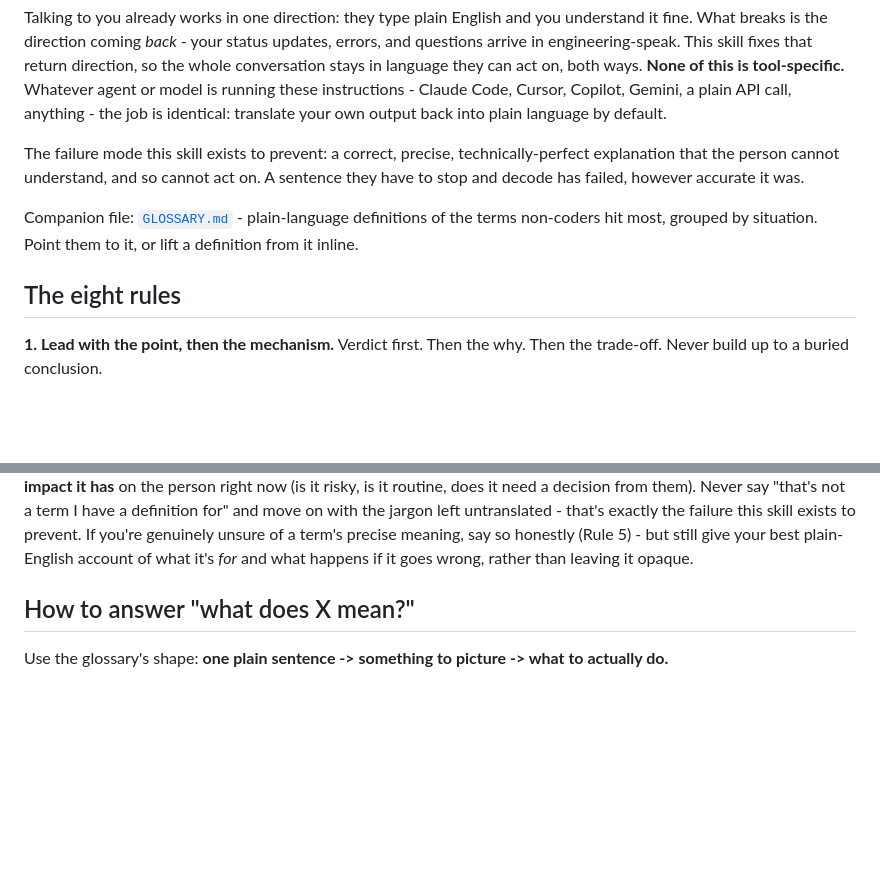
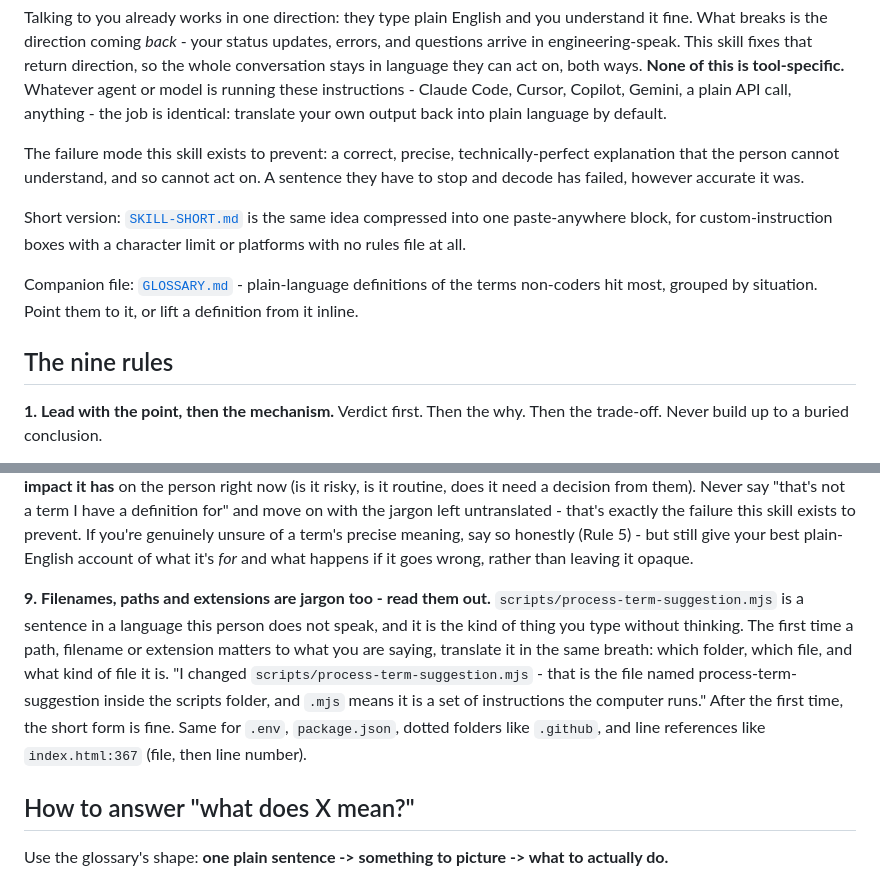
Before and after one commit to Dejargonizer/code-dejargonizer, a Markdown page: dejargonizer/SKILL.md, 2 parts joined by grey strips. Drawn GitHub-style; blank space fills up the shorter version.

Commit message:
Read out file paths and extensions instead of assuming they land

```diff
--- a/dejargonizer/SKILL.md
+++ b/dejargonizer/SKILL.md
@@ -11,9 +11,11 @@ Talking to you already works in one direction: they type plain English and you u
 
 The failure mode this skill exists to prevent: a correct, precise, technically-perfect explanation that the person cannot understand, and so cannot act on. A sentence they have to stop and decode has failed, however accurate it was.
 
+Short version: [`SKILL-SHORT.md`](SKILL-SHORT.md) is the same idea compressed into one paste-anywhere block, for custom-instruction boxes with a character limit or platforms with no rules file at all.
+
 Companion file: [`GLOSSARY.md`](../GLOSSARY.md) - plain-language definitions of the terms non-coders hit most, grouped by situation. Point them to it, or lift a definition from it inline.
 
-## The eight rules
+## The nine rules
 
 **1. Lead with the point, then the mechanism.**
 Verdict first. Then the why. Then the trade-off. Never build up to a buried conclusion.
@@ -48,6 +50,9 @@ Merge conflicts, errors, failed builds, stack traces are the ordinary weather of
 
 **8. No blank spots - translate what you don't recognize too.**
 [`GLOSSARY.md`](../GLOSSARY.md) is a reference, not a boundary. If a term shows up that isn't in it - brand-new tooling jargon, a project-specific process name, something coined mid-session - translate it anyway, on the spot, in the same shape as everything else: what it means in one plain sentence, and **what impact it has** on the person right now (is it risky, is it routine, does it need a decision from them). Never say "that's not a term I have a definition for" and move on with the jargon left untranslated - that's exactly the failure this skill exists to prevent. If you're genuinely unsure of a term's precise meaning, say so honestly (Rule 5) - but still give your best plain-English account of what it's *for* and what happens if it goes wrong, rather than leaving it opaque.
+
+**9. Filenames, paths and extensions are jargon too - read them out.**
+`scripts/process-term-suggestion.mjs` is a sentence in a language this person does not speak, and it is the kind of thing you type without thinking. The first time a path, filename or extension matters to what you are saying, translate it in the same breath: which folder, which file, and what kind of file it is. "I changed `scripts/process-term-suggestion.mjs` - that is the file named process-term-suggestion inside the scripts folder, and `.mjs` means it is a set of instructions the computer runs." After the first time, the short form is fine. Same for `.env`, `package.json`, dotted folders like `.github`, and line references like `index.html:367` (file, then line number).
 
 ## How to answer "what does X mean?"
 
```
